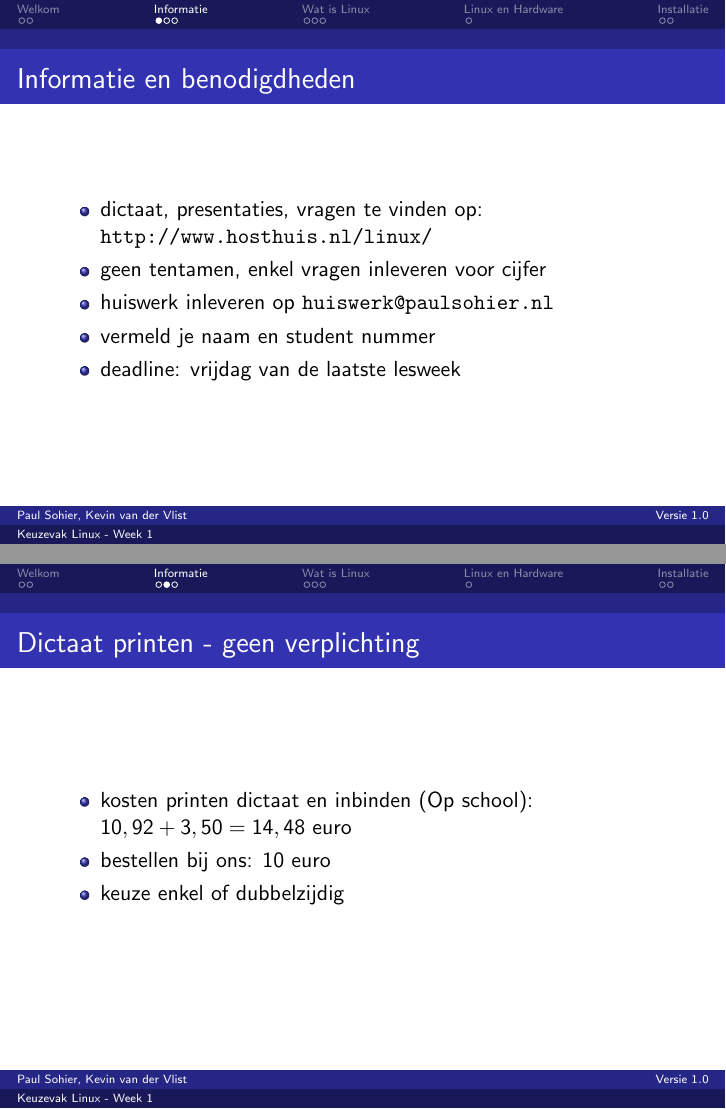
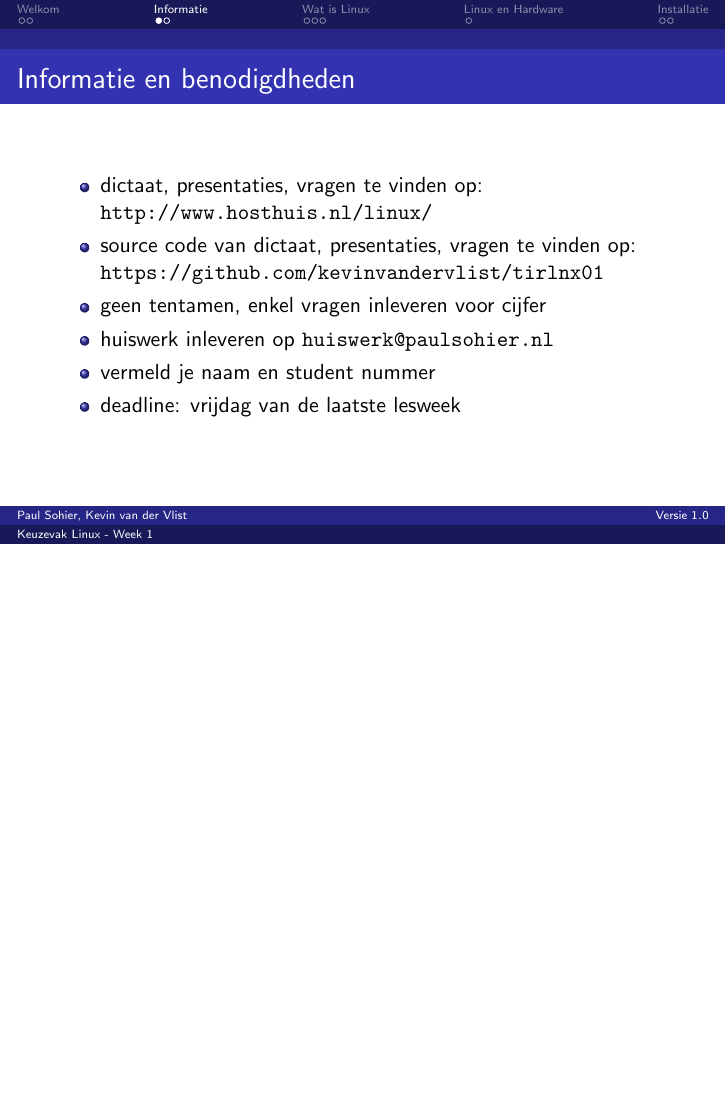
Before and after one commit to kevinvandervlist/tirlnx01, LaTeX slides (presentatie/week1/presentatie.tex): pages 3 and 4 of 11 before the commit and page 3 of 10 after it, the two joined at a grey line, the shorter picture padded with empty space. Compiled offline with pdfLaTeX.

Commit message:
Aantal wijzingen voor vanavond

```diff
--- a/presentatie/week1/presentatie.tex
+++ b/presentatie/week1/presentatie.tex
@@ -51,6 +51,7 @@
   \frametitle{Informatie en benodigdheden}
   \begin{itemize}
     \item<1-> dictaat, presentaties, vragen te vinden op: \url{http://www.hosthuis.nl/linux/}
+    \item<1-> source code van dictaat, presentaties, vragen te vinden op: \url{https://github.com/kevinvandervlist/tirlnx01}
     \item<1-> geen tentamen, enkel vragen inleveren voor cijfer
     \item<1-> huiswerk inleveren op \url{huiswerk@paulsohier.nl}
     \item<1-> vermeld je naam en student nummer
@@ -58,14 +59,14 @@
   \end{itemize}
 }
 
-\frame{
-  \frametitle{Dictaat printen - geen verplichting}
-  \begin{itemize}
-    \item<1-> kosten printen dictaat en inbinden (Op school): $10,92 + 3,50 = 14,48$ euro
-    \item<1-> bestellen bij ons: 10 euro
-    \item<1-> keuze enkel of dubbelzijdig
-  \end{itemize}
-}
+%\frame{
+%  \frametitle{Dictaat printen - geen verplichting}
+%  \begin{itemize}
+%    \item<1-> kosten printen dictaat en inbinden (Op school): $10,92 + 3,50 = 14,48$ euro
+%    \item<1-> bestellen bij ons: 10 euro
+%    \item<1-> keuze enkel of dubbelzijdig
+%  \end{itemize}
+%}
 
 \frame{
   \frametitle{Voorkennis}
```
Also changed, not shown: dictaat/dictaat.tex (+1 -1 lines).
